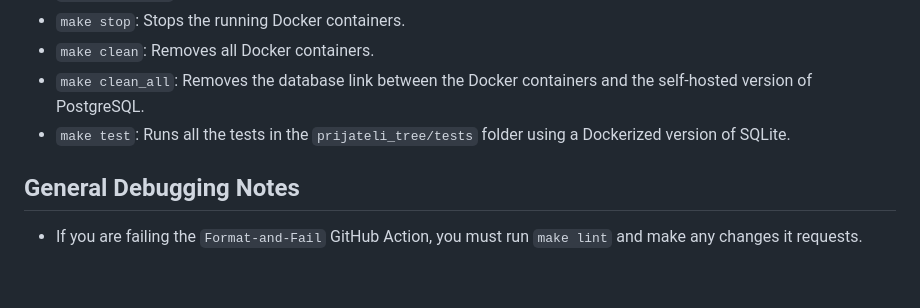
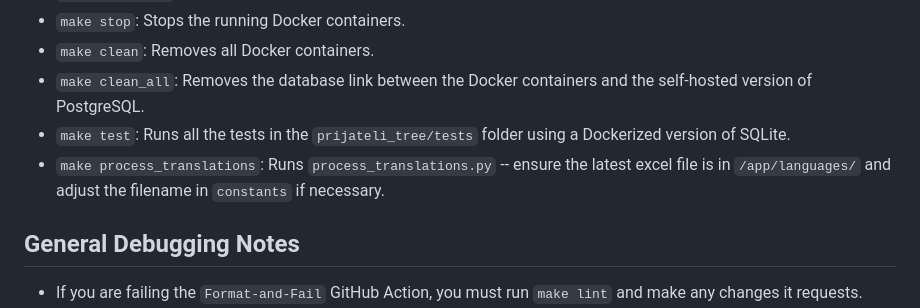
Before and after one commit to prijatelilab/PrijateliTree, a Markdown page: README.md, the part around the change. Drawn GitHub-style; blank space fills up the shorter version.

```diff
--- a/README.md
+++ b/README.md
@@ -25,6 +25,7 @@ The games are a means to provide insights into social learning, the economics of
 - `make clean`: Removes all Docker containers.
 - `make clean_all`: Removes the database link between the Docker containers and the self-hosted version of PostgreSQL.
 - `make test`: Runs all the tests in the `prijateli_tree/tests` folder using a Dockerized version of SQLite.
+- `make process_translations`: Runs `process_translations.py` -- ensure the latest excel file is in `/app/languages/` and adjust the filename in `constants` if necessary.
 
 ## General Debugging Notes
 - If you are failing the `Format-and-Fail` GitHub Action, you must run `make lint` and make any changes it requests.
```
